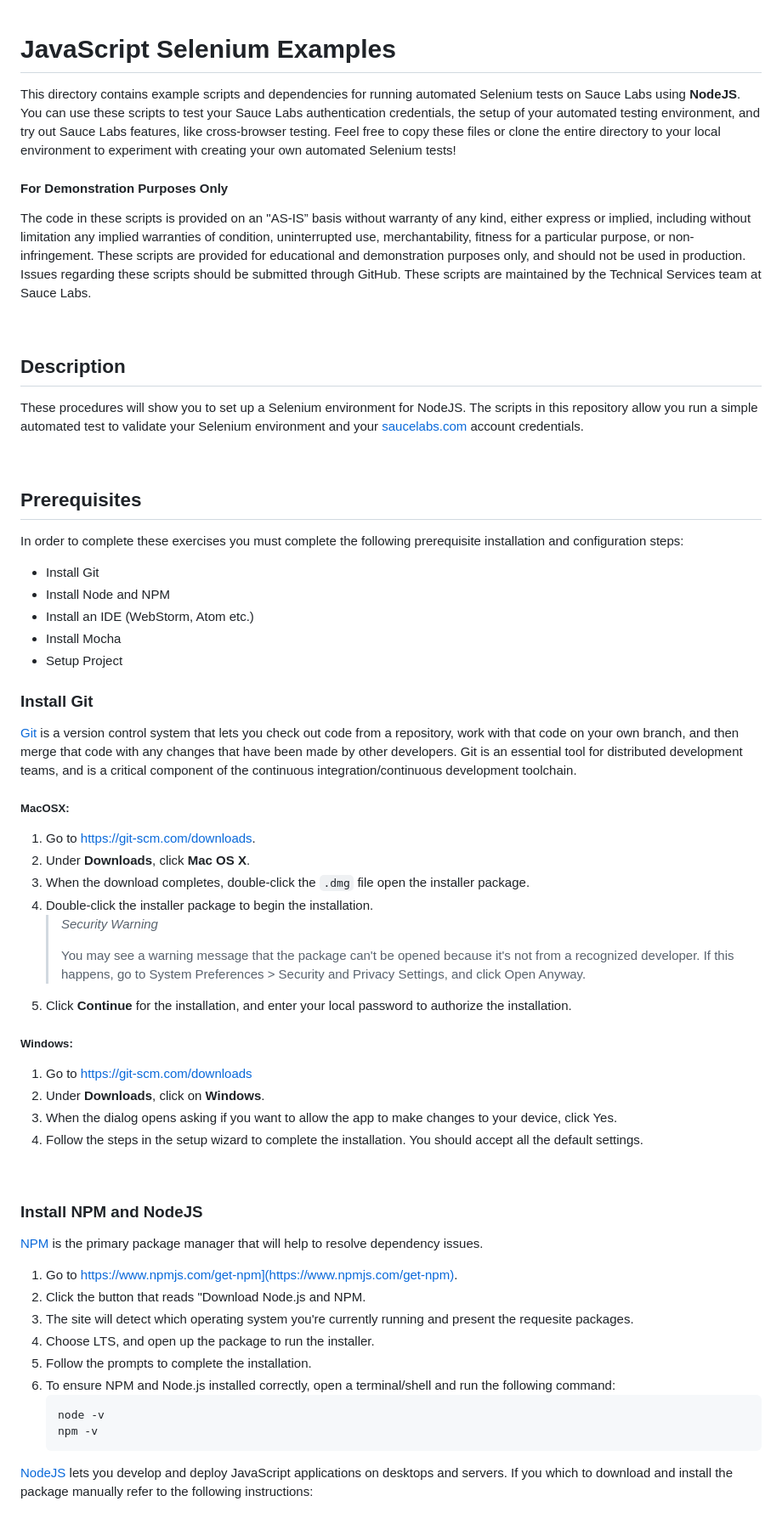
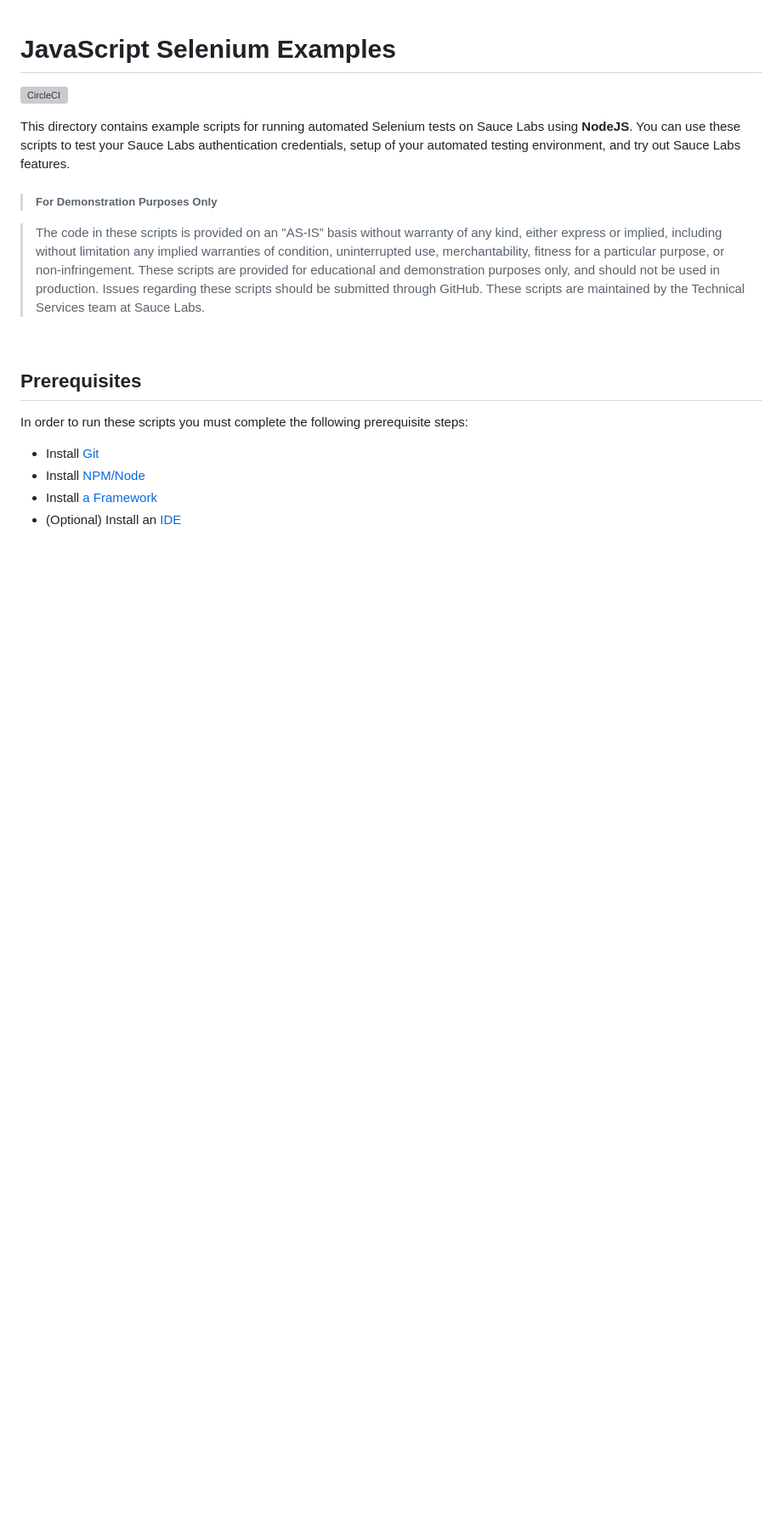
Before and after one commit to saucelabs-training/demo-js, a Markdown page: README.md, the part around one of its changes. Shown at 85% size. Rendered like a GitHub page; blank space fills up the shorter version; grey boxes are pictures that could not be loaded.

````diff
--- a/README.md
+++ b/README.md
@@ -1,69 +1,23 @@
 # JavaScript Selenium Examples
 
-This directory contains example scripts and dependencies for running automated Selenium tests on Sauce Labs using **NodeJS**. You can use these scripts to test your Sauce Labs authentication credentials, the setup of your automated testing environment, and try out Sauce Labs features, like cross-browser testing. Feel free to copy these files or clone the entire directory to your local environment to experiment with creating your own automated Selenium tests!
+[![CircleCI](https://circleci.com/gh/saucelabs-training/demo-js.svg?style=svg)](https://circleci.com/gh/saucelabs-training/demo-js)
 
-#### For Demonstration Purposes Only
+This directory contains example scripts for running automated Selenium tests on Sauce Labs using **NodeJS**. You can use these scripts to test your Sauce Labs authentication credentials, setup of your automated testing environment, and try out Sauce Labs features.
+> ##### For Demonstration Purposes Only
 
-The code in these scripts is provided on an "AS-IS” basis without warranty of any kind, either express or implied, including without limitation any implied warranties of condition, uninterrupted use, merchantability, fitness for a particular purpose, or non-infringement. These scripts are provided for educational and demonstration purposes only, and should not be used in production. Issues regarding these scripts should be submitted through GitHub. These scripts are maintained by the Technical Services team at Sauce Labs.
-
-<br />
-
-## Description
-
-These procedures will show you to set up a Selenium environment for NodeJS. The scripts in this repository allow you run a simple automated test to validate your Selenium environment and your [saucelabs.com](https://app.saucelabs.com/login) account credentials.
+> The code in these scripts is provided on an "AS-IS” basis without warranty of any kind, either express or implied, including without limitation any implied warranties of condition, uninterrupted use, merchantability, fitness for a particular purpose, or non-infringement. These scripts are provided for educational and demonstration purposes only, and should not be used in production. Issues regarding these scripts should be submitted through GitHub. These scripts are maintained by the Technical Services team at Sauce Labs.
 
 <br />
 
 
 ## Prerequisites
 
-In order to complete these exercises you must complete the following prerequisite installation and configuration steps:
+In order to run these scripts you must complete the following prerequisite steps:
 
-* Install Git
-* Install Node and NPM
-* Install an IDE (WebStorm, Atom etc.)
-* Install Mocha
-* Setup Project
+* Install [Git](~/prerequisites.md#install-git)
+* Install [NPM/Node](~/prerequisites.md#install-npm-and-nodejs)
+* Install [a Framework](~/prerequisites.md#install-a-test-framework)
+* (Optional) Install an [IDE](~/prerequisites.md#install-an-ide)
 
-### Install Git
-
-[Git](https://git-scm.com/doc) is a version control system that lets you check out code from a repository,
-work with that code on your own branch, and then merge that code with any changes that have been made by other developers.
-Git is an essential tool for distributed development teams, and is a critical component of the continuous
-integration/continuous development toolchain.
-
-##### MacOSX:
-
-1. Go to [https://git-scm.com/downloads](https://git-scm.com/downloads).
-2. Under **Downloads**, click **Mac OS X**.
-3. When the download completes, double-click the `.dmg` file open the installer package.
-4. Double-click the installer package to begin the installation.
-    > *Security Warning*
-    >
-    > You may see a warning message that the package can't be opened because it's not from a recognized developer.
-    If this happens, go to System Preferences > Security and Privacy Settings, and click Open Anyway.
-5. Click **Continue** for the installation, and enter your local password to authorize the installation.
-
-##### Windows:
-
-1. Go to [https://git-scm.com/downloads](https://git-scm.com/downloads)
-2. Under **Downloads**, click on **Windows**.
-3. When the dialog opens asking if you want to allow the app to make changes to your device, click Yes.
-4. Follow the steps in the setup wizard to complete the installation. You should accept all the default settings.
 <br />
 
-### Install NPM and NodeJS
-[NPM](https://www.npmjs.com/get-npm) is the primary package manager that will help to resolve dependency issues.
-
-1. Go to https://www.npmjs.com/get-npm](https://www.npmjs.com/get-npm).
-2. Click the button that reads "Download Node.js and NPM.
-3. The site will detect which operating system you're currently running and present the requesite packages.
-4. Choose LTS, and open up the package to run the installer.
-5. Follow the prompts to complete the installation.
-6. To ensure NPM and Node.js installed correctly, open a terminal/shell and run the following command:
-   ```
-   node -v
-   npm -v
-   ```
-  [NodeJS](https://nodejs.org/en/download/) lets you develop and deploy JavaScript applications on desktops and servers. If you which to download and install the package manually refer to the following instructions:
-
````
Also changed, not shown: other parts of README.md (+18 -85 lines), prerequisites.md (added, +113 -0 lines), 2-user-site.png (added), 20 other files.
